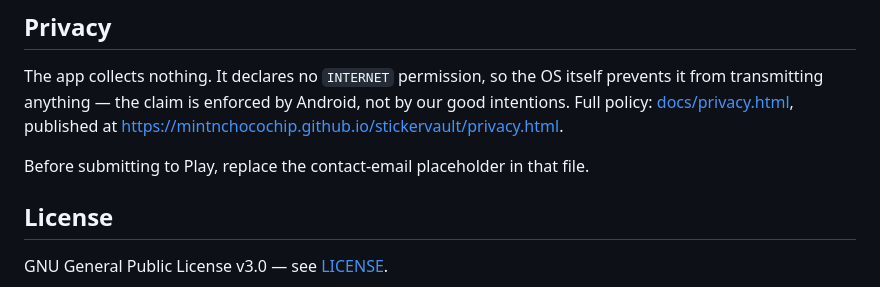
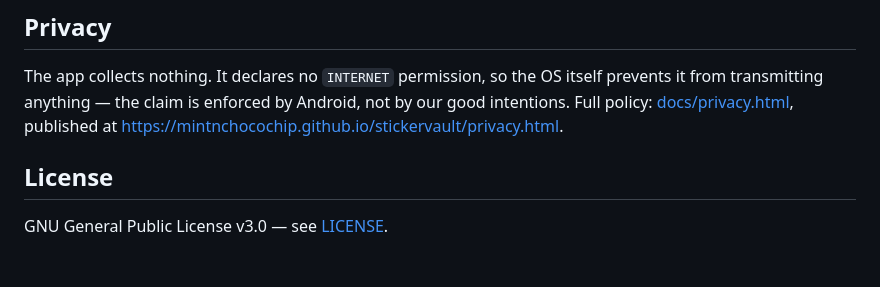
Before and after one commit to mintnchocochip/stickervault, a Markdown page: README.md, the part around the change. GitHub-like rendering; blank space fills up the shorter version.

Commit message:
Updated ReadME
Update

```diff
--- a/README.md
+++ b/README.md
@@ -231,8 +231,6 @@ prevents it from transmitting anything — the claim is enforced by Android, not
 our good intentions. Full policy: [docs/privacy.html](docs/privacy.html), published at
 <https://mintnchocochip.github.io/stickervault/privacy.html>.
 
-Before submitting to Play, replace the contact-email placeholder in that file.
-
 ## License
 
 GNU General Public License v3.0 — see [LICENSE](LICENSE).
```
